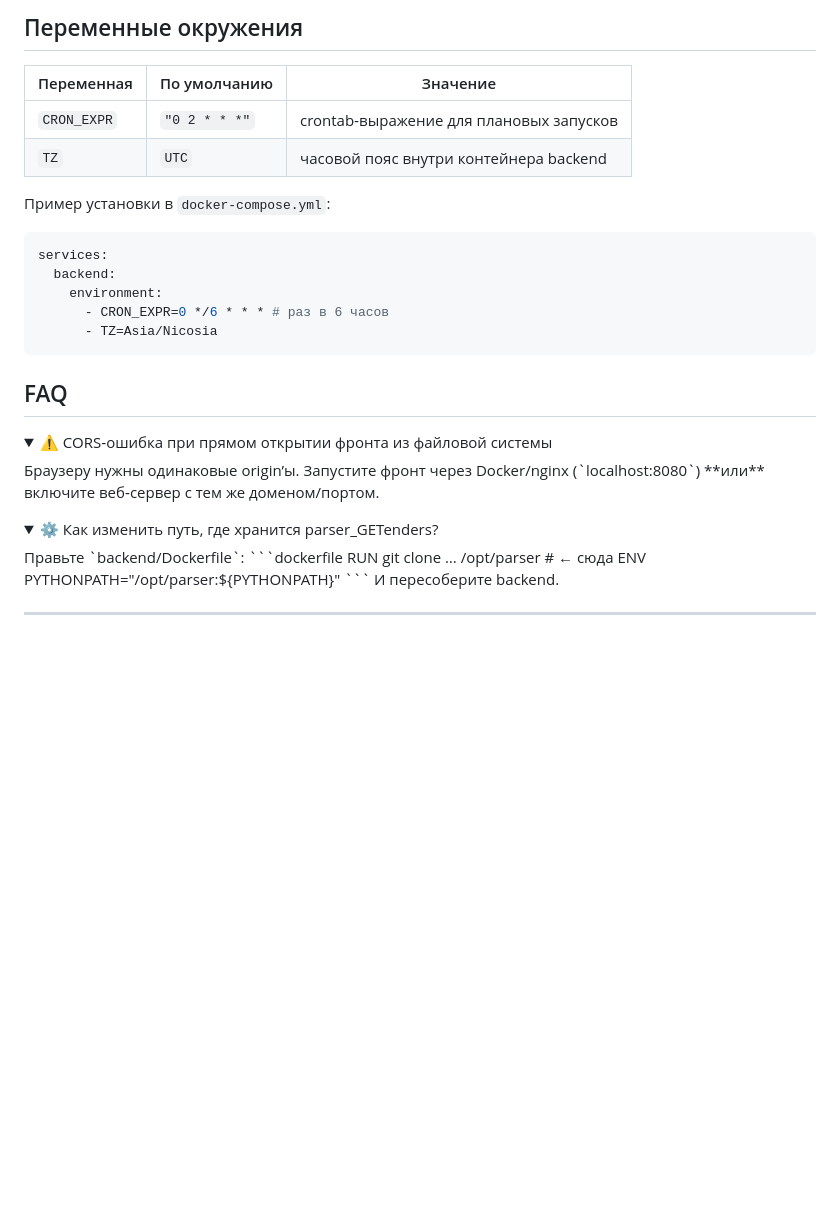
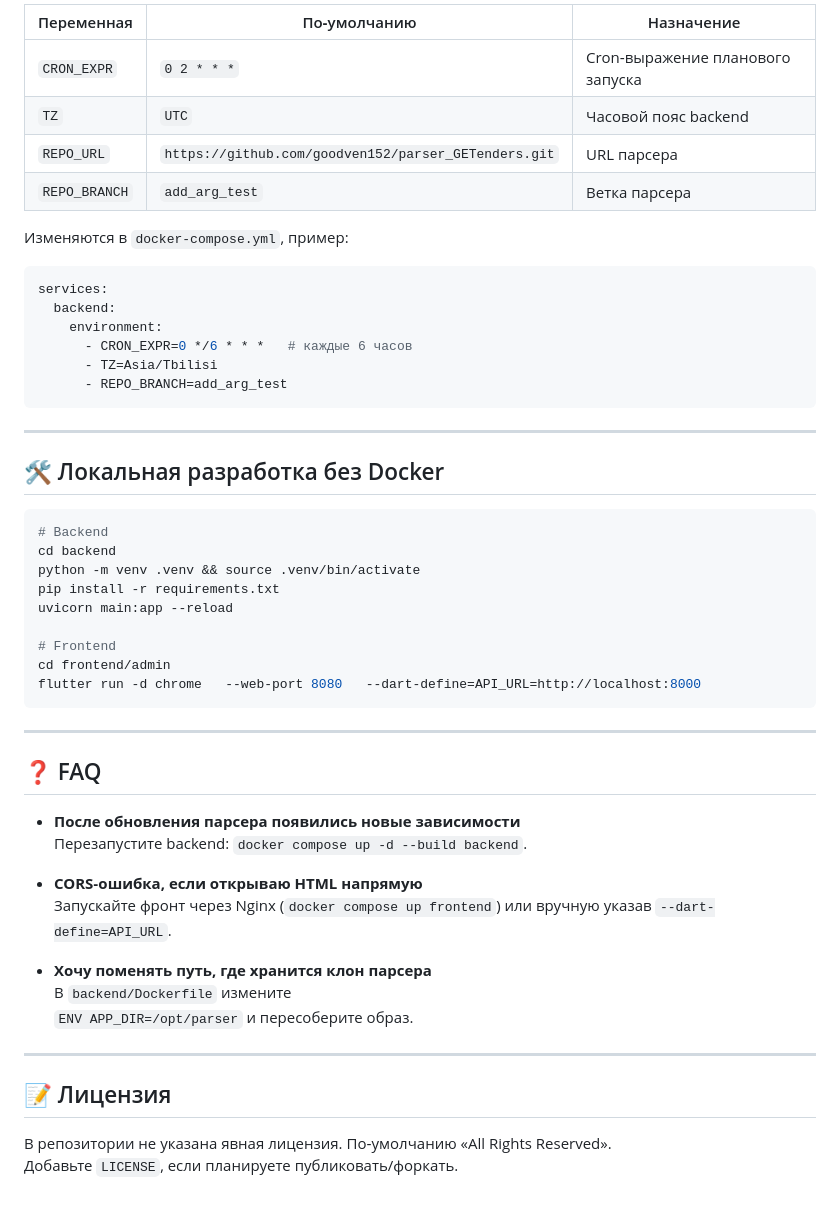
Before and after one commit to goodven152/tender_parser_app, a Markdown page: README.md, the part around one of its changes. Drawn GitHub-style; folded sections open; blank space fills up the shorter version.

````diff
--- a/README.md
+++ b/README.md
@@ -79,36 +76,56 @@ flutter run -d chrome --web-port 8080 --dart-define=API_URL=http://localhost:800
 
-## Переменные окружения
+| Переменная | По‑умолчанию | Назначение |
+|------------|--------------|-----------|
+| `CRON_EXPR` | `0 2 * * *` | Cron‑выражение планового запуска |
+| `TZ` | `UTC` | Часовой пояс backend |
+| `REPO_URL` | `https://github.com/goodven152/parser_GETenders.git` | URL парсера |
+| `REPO_BRANCH` | `add_arg_test` | Ветка парсера |
 
-| Переменная  | По умолчанию  | Значение                                |
-| ----------- | ------------- | --------------------------------------- |
-| `CRON_EXPR` | `"0 2 * * *"` | crontab‑выражение для плановых запусков |
-| `TZ`        | `UTC`         | часовой пояс внутри контейнера backend  |
-
-Пример установки в `docker-compose.yml`:
+Изменяются в `docker-compose.yml`, пример:
 
 ```yaml
 services:
   backend:
     environment:
-      - CRON_EXPR=0 */6 * * * # раз в 6 часов
-      - TZ=Asia/Nicosia
+      - CRON_EXPR=0 */6 * * *   # каждые 6 часов
+      - TZ=Asia/Tbilisi
+      - REPO_BRANCH=add_arg_test
 ```
 
-## FAQ
+---
 
-<details>
-<summary>⚠️  CORS‑ошибка при прямом открытии фронта из файловой системы</summary>
-Браузеру нужны одинаковые origin’ы. Запустите фронт через Docker/nginx (`localhost:8080`) **или** включите веб‑сервер с тем же доменом/портом.
-</details>
+## 🛠️ Локальная разработка без Docker
 
-<details>
-<summary>⚙️  Как изменить путь, где хранится parser_GETenders?</summary>
-Правьте `backend/Dockerfile`:
-```dockerfile
-RUN git clone … /opt/parser   # ← сюда
-ENV PYTHONPATH="/opt/parser:${PYTHONPATH}"
+```bash
+# Backend
+cd backend
+python -m venv .venv && source .venv/bin/activate
+pip install -r requirements.txt
+uvicorn main:app --reload
+
+# Frontend
+cd frontend/admin
+flutter run -d chrome   --web-port 8080   --dart-define=API_URL=http://localhost:8000
 ```
-И пересоберите backend.
-</details>
 
 ---
+
+## ❓ FAQ
+
+* **После обновления парсера появились новые зависимости**
+  Перезапустите backend: `docker compose up -d --build backend`.
+
+* **CORS‑ошибка, если открываю HTML напрямую**
+  Запускайте фронт через Nginx (`docker compose up frontend`)
+  или вручную указав `--dart-define=API_URL`.
+
+* **Хочу поменять путь, где хранится клон парсера**
+  В `backend/Dockerfile` измените
+  `ENV APP_DIR=/opt/parser` и пересоберите образ.
+
+---
+
+## 📝 Лицензия
+
+В репозитории не указана явная лицензия. По‑умолчанию «All Rights Reserved».
+Добавьте `LICENSE`, если планируете публиковать/форкать.
````
Also changed, not shown: other parts of README.md (+51 -54 lines).
